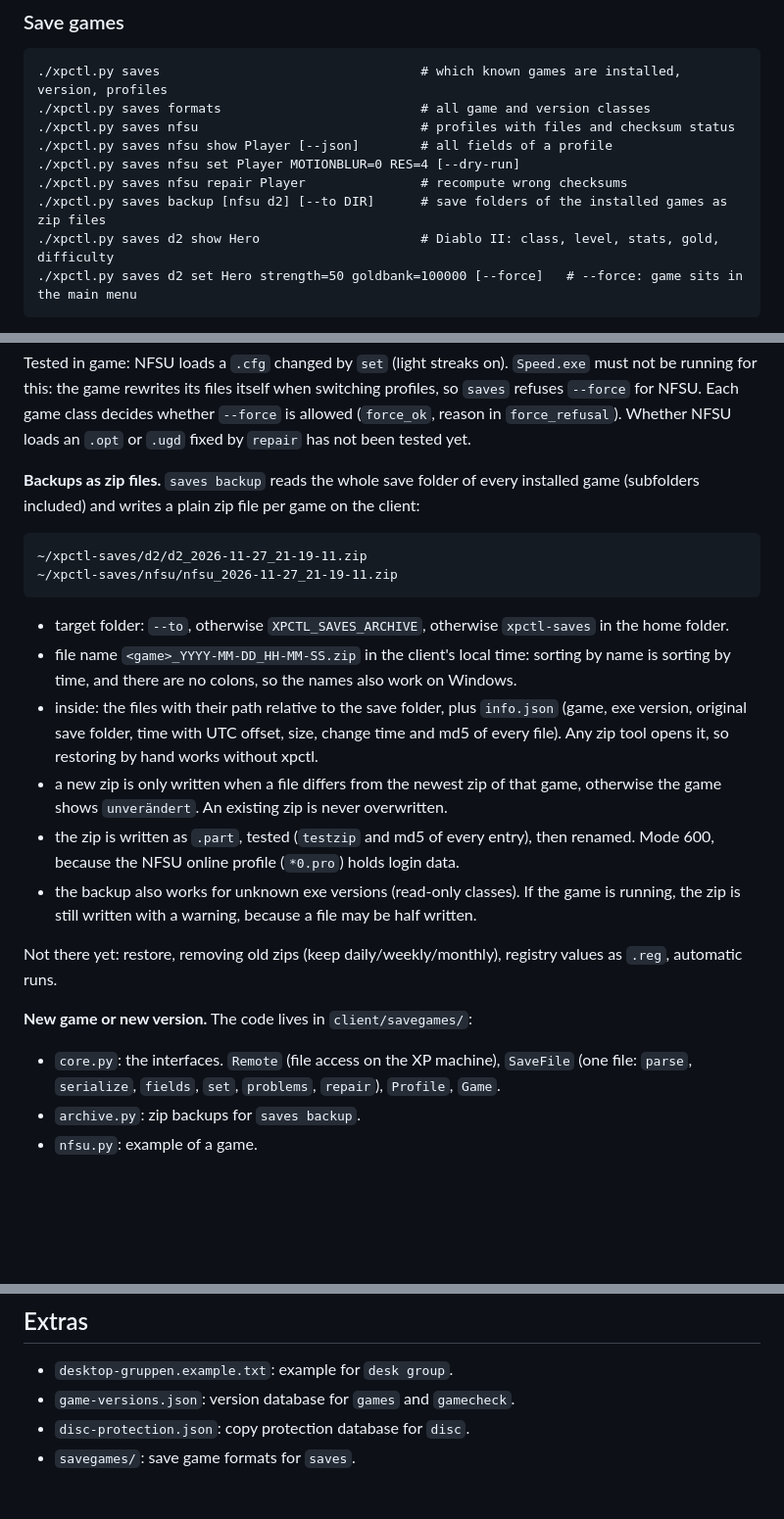
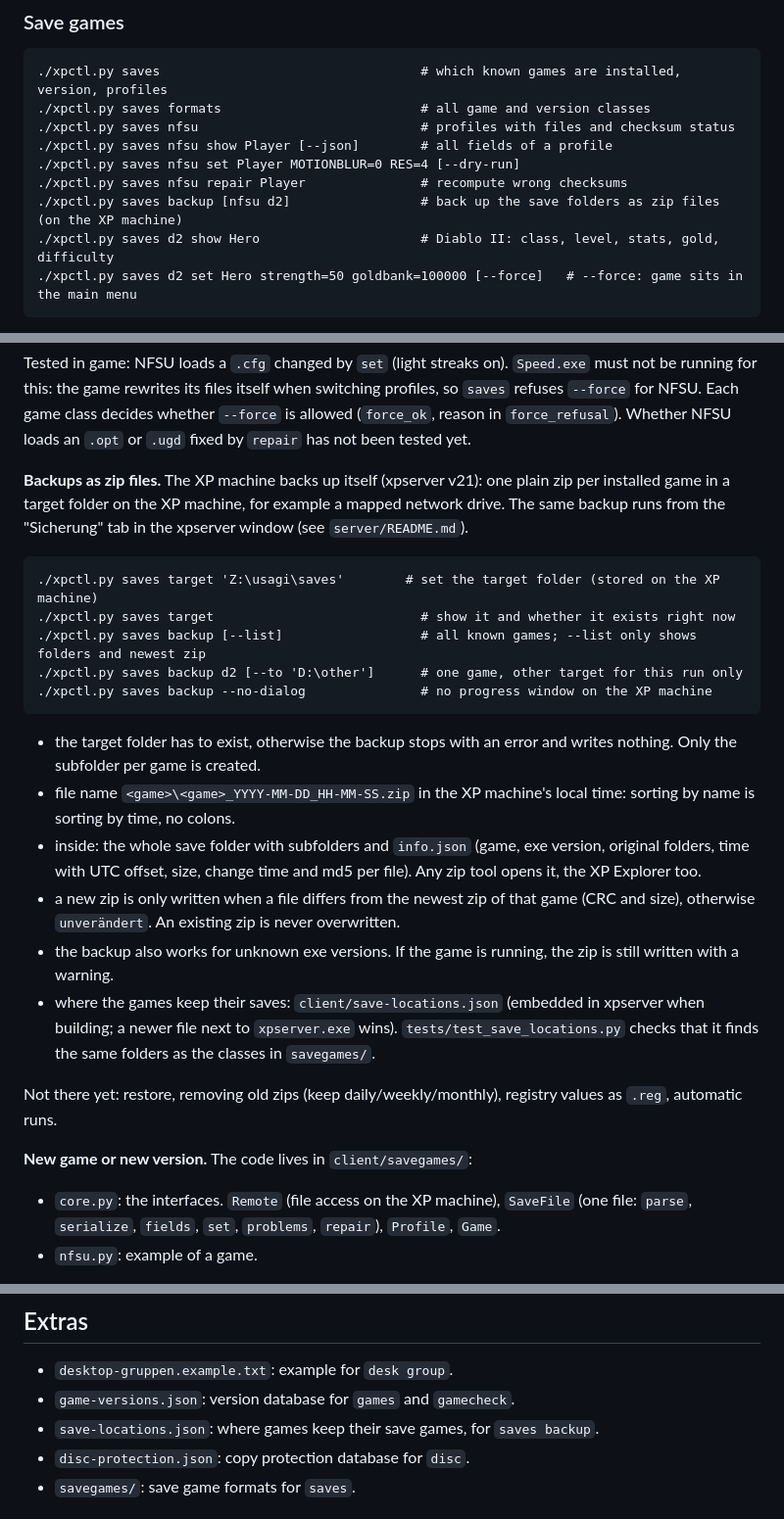
Before and after one commit to maluramichael/xpctl, a Markdown page: client/README.md, 3 parts joined by grey strips. Shown at 98% size. GitHub-like rendering; blank space fills up the shorter version.

```diff
--- a/client/README.md
+++ b/client/README.md
@@ -150,7 +150,7 @@ under `games` in `game-versions.json` and set `stand` in the header to today's d
     ./xpctl.py saves nfsu show Player [--json]        # all fields of a profile
     ./xpctl.py saves nfsu set Player MOTIONBLUR=0 RES=4 [--dry-run]
     ./xpctl.py saves nfsu repair Player               # recompute wrong checksums
-    ./xpctl.py saves backup [nfsu d2] [--to DIR]      # save folders of the installed games as zip files
+    ./xpctl.py saves backup [nfsu d2]                 # back up the save folders as zip files (on the XP machine)
     ./xpctl.py saves d2 show Hero                     # Diablo II: class, level, stats, gold, difficulty
     ./xpctl.py saves d2 set Hero strength=50 goldbank=100000 [--force]   # --force: game sits in the main menu
 
@@ -168,24 +168,26 @@ Writing is guarded:
 
 Tested in game: NFSU loads a `.cfg` changed by `set` (light streaks on). `Speed.exe` must not be running for this: the game rewrites its files itself when switching profiles, so `saves` refuses `--force` for NFSU. Each game class decides whether `--force` is allowed (`force_ok`, reason in `force_refusal`). Whether NFSU loads an `.opt` or `.ugd` fixed by `repair` has not been tested yet.
 
-**Backups as zip files.** `saves backup` reads the whole save folder of every installed game (subfolders included) and writes a plain zip file per game on the client:
+**Backups as zip files.** The XP machine backs up itself (xpserver v21): one plain zip per installed game in a target folder on the XP machine, for example a mapped network drive. The same backup runs from the "Sicherung" tab in the xpserver window (see `server/README.md`).
 
-    ~/xpctl-saves/d2/d2_2026-11-27_21-19-11.zip
-    ~/xpctl-saves/nfsu/nfsu_2026-11-27_21-19-11.zip
+    ./xpctl.py saves target 'Z:\usagi\saves'        # set the target folder (stored on the XP machine)
+    ./xpctl.py saves target                           # show it and whether it exists right now
+    ./xpctl.py saves backup [--list]                  # all known games; --list only shows folders and newest zip
+    ./xpctl.py saves backup d2 [--to 'D:\other']      # one game, other target for this run only
+    ./xpctl.py saves backup --no-dialog               # no progress window on the XP machine
 
-- target folder: `--to`, otherwise `XPCTL_SAVES_ARCHIVE`, otherwise `xpctl-saves` in the home folder.
-- file name `<game>_YYYY-MM-DD_HH-MM-SS.zip` in the client's local time: sorting by name is sorting by time, and there are no colons, so the names also work on Windows.
-- inside: the files with their path relative to the save folder, plus `info.json` (game, exe version, original save folder, time with UTC offset, size, change time and md5 of every file). Any zip tool opens it, so restoring by hand works without xpctl.
-- a new zip is only written when a file differs from the newest zip of that game, otherwise the game shows `unverändert`. An existing zip is never overwritten.
-- the zip is written as `.part`, tested (`testzip` and md5 of every entry), then renamed. Mode 600, because the NFSU online profile (`*0.pro`) holds login data.
-- the backup also works for unknown exe versions (read-only classes). If the game is running, the zip is still written with a warning, because a file may be half written.
+- the target folder has to exist, otherwise the backup stops with an error and writes nothing. Only the subfolder per game is created.
+- file name `<game>\<game>_YYYY-MM-DD_HH-MM-SS.zip` in the XP machine's local time: sorting by name is sorting by time, no colons.
+- inside: the whole save folder with subfolders and `info.json` (game, exe version, original folders, time with UTC offset, size, change time and md5 per file). Any zip tool opens it, the XP Explorer too.
+- a new zip is only written when a file differs from the newest zip of that game (CRC and size), otherwise `unverändert`. An existing zip is never overwritten.
+- the backup also works for unknown exe versions. If the game is running, the zip is still written with a warning.
+- where the games keep their saves: `client/save-locations.json` (embedded in xpserver when building; a newer file next to `xpserver.exe` wins). `tests/test_save_locations.py` checks that it finds the same folders as the classes in `savegames/`.
 
 Not there yet: restore, removing old zips (keep daily/weekly/monthly), registry values as `.reg`, automatic runs.
 
 **New game or new version.** The code lives in `client/savegames/`:
 
 - `core.py`: the interfaces. `Remote` (file access on the XP machine), `SaveFile` (one file: `parse`, `serialize`, `fields`, `set`, `problems`, `repair`), `Profile`, `Game`.
-- `archive.py`: zip backups for `saves backup`.
 - `nfsu.py`: example of a game.
 
 A game is a base class derived from `Game` with `id`, `title`, `exe`, `locate` (install folder, usually from the registry), `save_dir`, `profiles` and `load`. Without a matching version class it may only read. Every tested exe gets a subclass whose name carries the version, with `version` and `exe_md5`:
@@ -216,6 +218,7 @@ If the format differs between versions, the version class only overrides what it
 
 - `desktop-gruppen.example.txt`: example for `desk group`.
 - `game-versions.json`: version database for `games` and `gamecheck`.
+- `save-locations.json`: where games keep their save games, for `saves backup`.
 - `disc-protection.json`: copy protection database for `disc`.
 - `savegames/`: save game formats for `saves`.
 
```
Also changed, not shown: docs/protocol.md (+10 -0 lines), server/README.md (+10 -2 lines), docs/img/sicherung.png (added), 15 other files.
